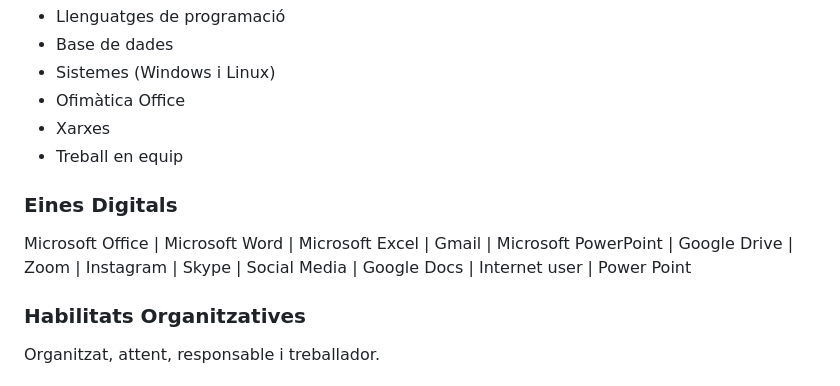
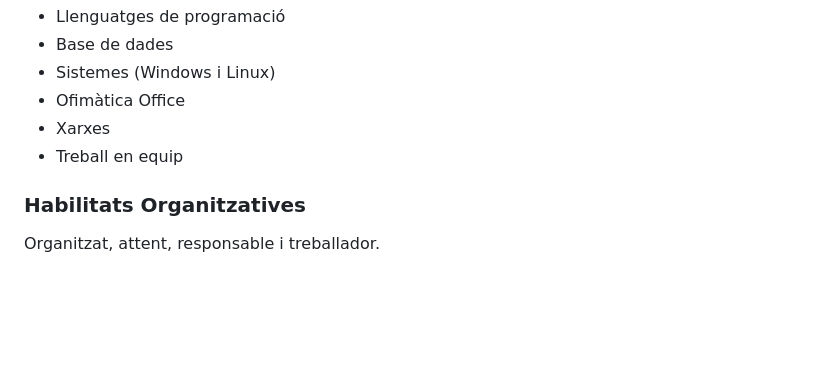
Before and after one commit to alexpicacastro/IPOP, a Markdown page: README.md, the part around the change. GitHub-like rendering; blank space fills up the shorter version.

Commit message:
Remove 'Eines Digitals' section from README
Removed the 'Eines Digitals' section from the README.

```diff
--- a/README.md
+++ b/README.md
@@ -60,9 +60,6 @@ Configurar, administrar i mantenir sistemes informàtics, garantint la funcional
 - Xarxes
 - Treball en equip
 
-### Eines Digitals
-Microsoft Office | Microsoft Word | Microsoft Excel | Gmail | Microsoft PowerPoint | Google Drive | Zoom | Instagram | Skype | Social Media | Google Docs | Internet user | Power Point
-
 ### Habilitats Organitzatives
 Organitzat, attent, responsable i treballador.
 
```
